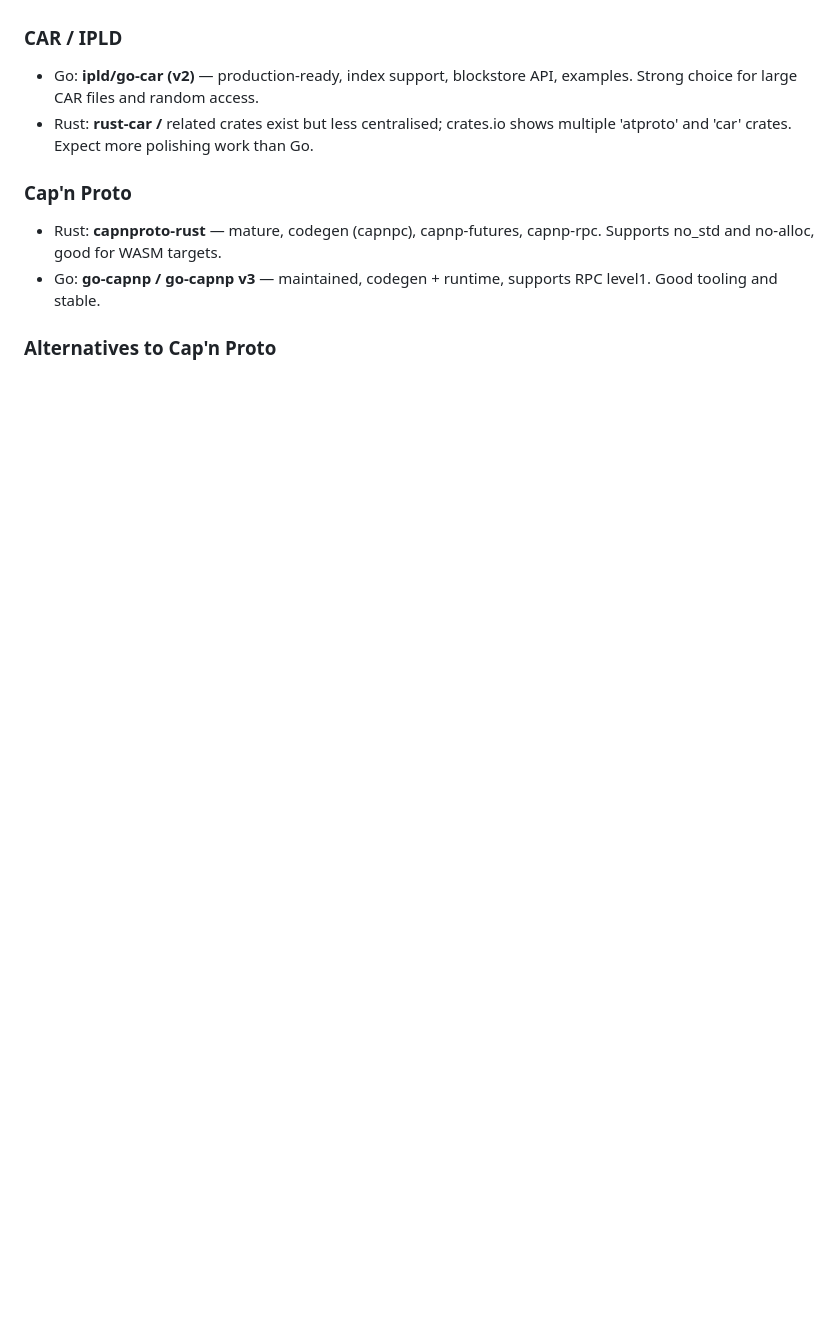
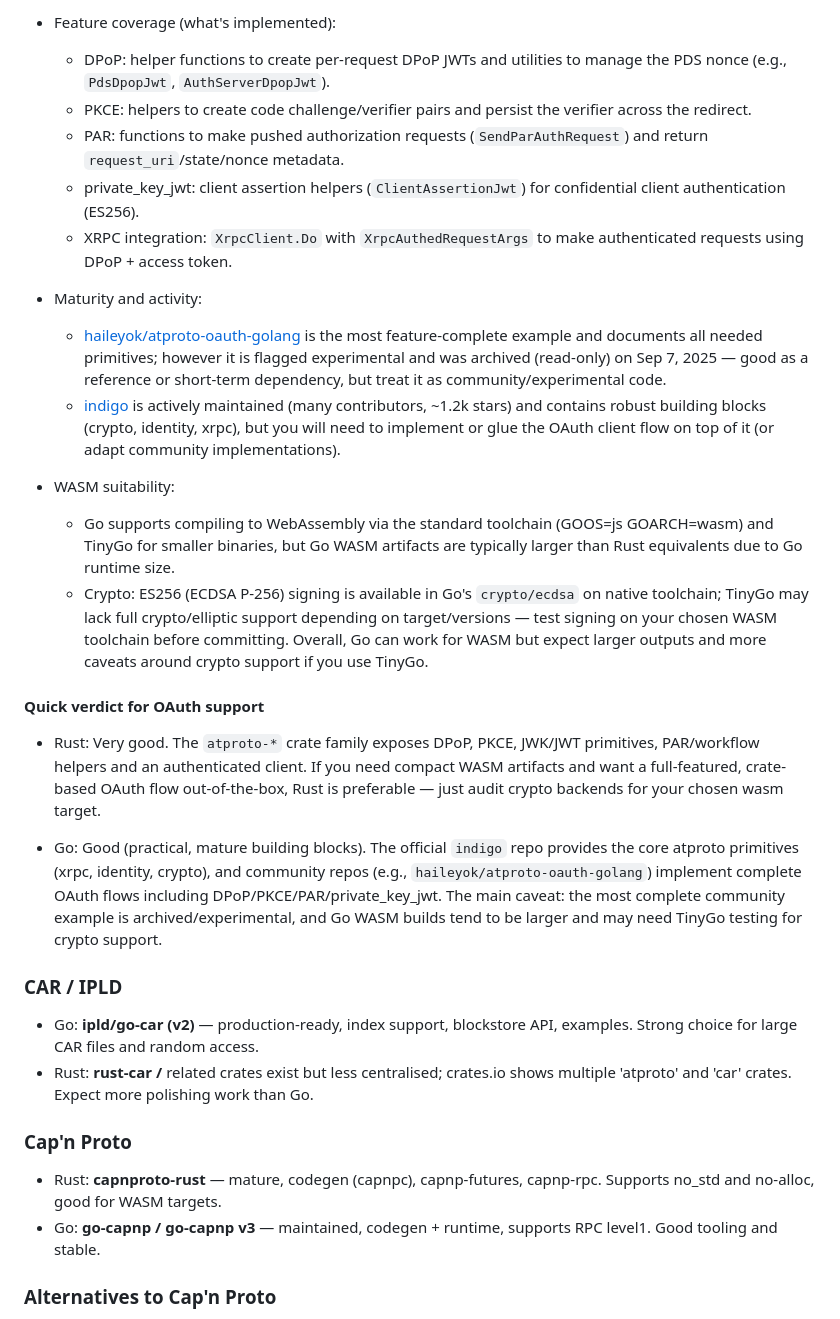
Before and after one commit to oyin-bo/autoreply, a Markdown page: docs/7-detour-rust.md, the part around the change printed below. Drawn GitHub-style; blank space fills up the shorter version.

```diff
--- a/docs/7-detour-rust.md
+++ b/docs/7-detour-rust.md
@@ -50,3 +82,24 @@ Short evaluation of a Rust vs Go detour for building a WASM-first MCP server (st
+- Feature coverage (what's implemented):
+	- DPoP: helper functions to create per-request DPoP JWTs and utilities to manage the PDS nonce (e.g., `PdsDpopJwt`, `AuthServerDpopJwt`).
+	- PKCE: helpers to create code challenge/verifier pairs and persist the verifier across the redirect.
+	- PAR: functions to make pushed authorization requests (`SendParAuthRequest`) and return `request_uri`/state/nonce metadata.
+	- private_key_jwt: client assertion helpers (`ClientAssertionJwt`) for confidential client authentication (ES256).
+	- XRPC integration: `XrpcClient.Do` with `XrpcAuthedRequestArgs` to make authenticated requests using DPoP + access token.
+
+- Maturity and activity:
+	- [haileyok/atproto-oauth-golang](https://github.com/haileyok/atproto-oauth-golang) is the most feature-complete example and documents all needed primitives; however it is flagged experimental and was archived (read-only) on Sep 7, 2025 — good as a reference or short-term dependency, but treat it as community/experimental code.
+	- [indigo](https://github.com/bluesky-social/indigo) is actively maintained (many contributors, ~1.2k stars) and contains robust building blocks (crypto, identity, xrpc), but you will need to implement or glue the OAuth client flow on top of it (or adapt community implementations).
+
+- WASM suitability:
+	- Go supports compiling to WebAssembly via the standard toolchain (GOOS=js GOARCH=wasm) and TinyGo for smaller binaries, but Go WASM artifacts are typically larger than Rust equivalents due to Go runtime size.
+	- Crypto: ES256 (ECDSA P-256) signing is available in Go's `crypto/ecdsa` on native toolchain; TinyGo may lack full crypto/elliptic support depending on target/versions — test signing on your chosen WASM toolchain before committing. Overall, Go can work for WASM but expect larger outputs and more caveats around crypto support if you use TinyGo.
+
+#### Quick verdict for OAuth support
+
+- Rust: Very good. The `atproto-*` crate family exposes DPoP, PKCE, JWK/JWT primitives, PAR/workflow helpers and an authenticated client. If you need compact WASM artifacts and want a full-featured, crate-based OAuth flow out-of-the-box, Rust is preferable — just audit crypto backends for your chosen wasm target.
+
+- Go: Good (practical, mature building blocks). The official `indigo` repo provides the core atproto primitives (xrpc, identity, crypto), and community repos (e.g., `haileyok/atproto-oauth-golang`) implement complete OAuth flows including DPoP/PKCE/PAR/private_key_jwt. The main caveat: the most complete community example is archived/experimental, and Go WASM builds tend to be larger and may need TinyGo testing for crypto support.
+
 ### CAR / IPLD
 - Go: **ipld/go-car (v2)** — production-ready, index support, blockstore API, examples. Strong choice for large CAR files and random access.
 - Rust: **rust-car /** related crates exist but less centralised; crates.io shows multiple 'atproto' and 'car' crates. Expect more polishing work than Go.
```
Also changed, not shown: other parts of docs/7-detour-rust.md (+41 -7 lines), docs/7.1-rust.md (added, +267 -0 lines).
